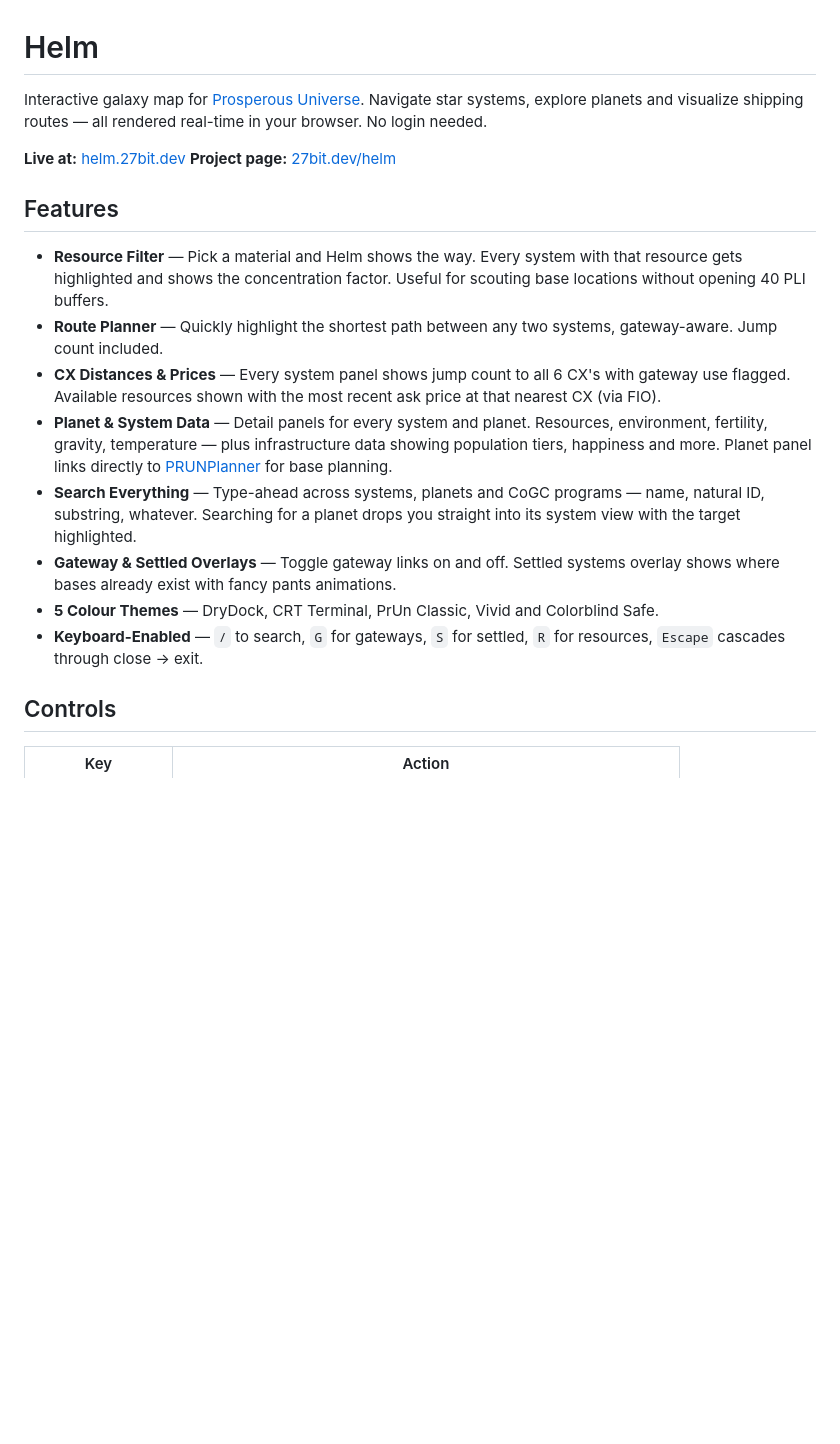
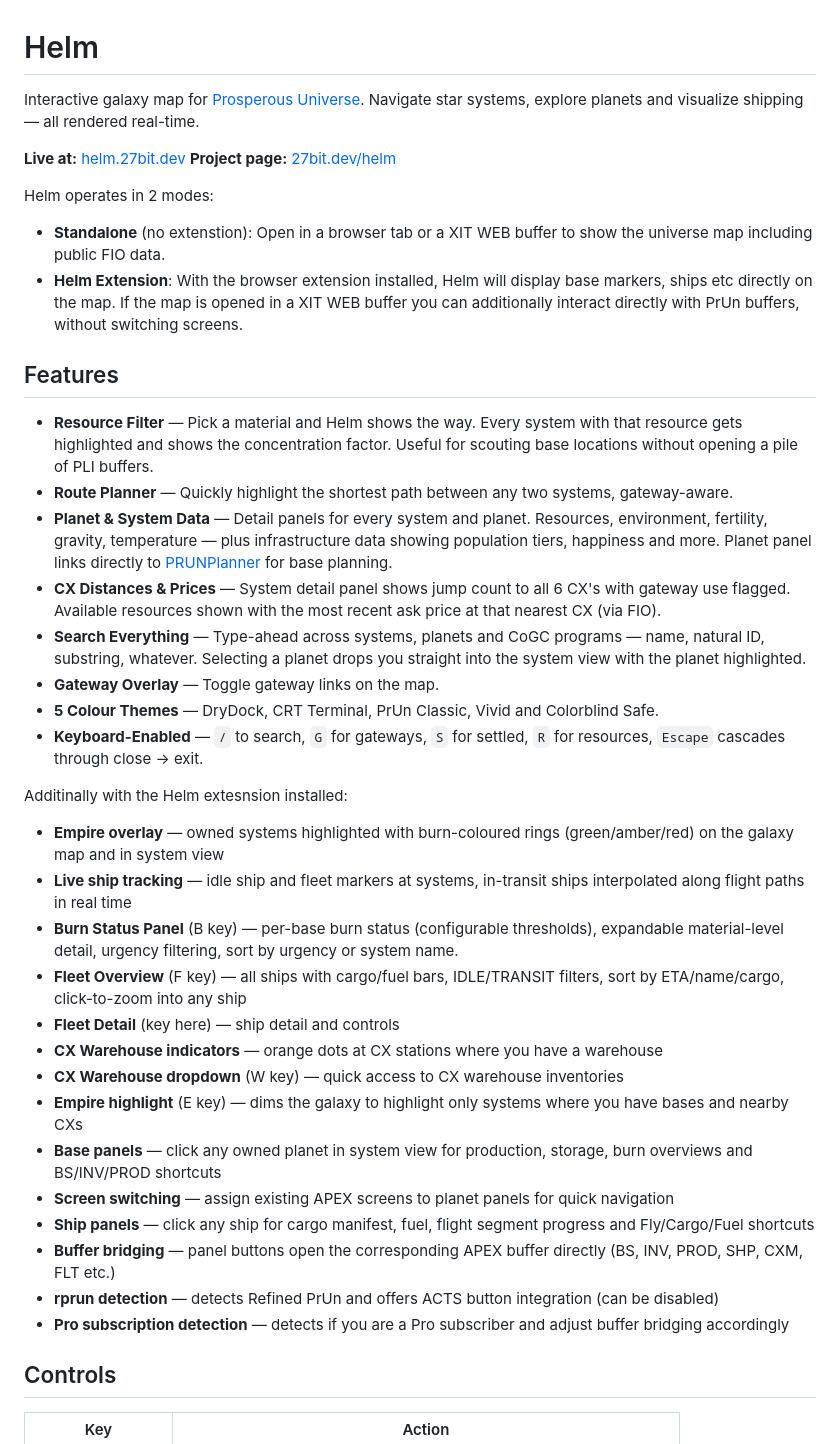
Before and after one commit to Zillatron27/helm, a Markdown page: README.md, the part around one of its changes. GitHub-like rendering; blank space fills up the shorter version.

Commit message:
Update README.md
first update adding HUD mode details

```diff
--- a/README.md
+++ b/README.md
@@ -1,20 +1,41 @@
 # Helm
 
-Interactive galaxy map for [Prosperous Universe](https://prosperousuniverse.com/). Navigate star systems, explore planets and visualize shipping routes — all rendered real-time in your browser. No login needed.
+Interactive galaxy map for [Prosperous Universe](https://prosperousuniverse.com/). Navigate star systems, explore planets and visualize shipping — all rendered real-time.
 
 **Live at:** [helm.27bit.dev](https://helm.27bit.dev)
 **Project page:** [27bit.dev/helm](https://27bit.dev/helm/)
 
+Helm operates in 2 modes:
+- **Standalone** (no extenstion): Open in a browser tab or a XIT WEB buffer to show the universe map including public FIO data.
+- **Helm Extension**: With the browser extension installed, Helm will display base markers, ships etc directly on the map. If the map is opened in a XIT WEB buffer you can additionally interact directly with PrUn buffers, without switching screens.
+
+
 ## Features
 
-- **Resource Filter** — Pick a material and Helm shows the way. Every system with that resource gets highlighted and shows the concentration factor. Useful for scouting base locations without opening 40 PLI buffers.
-- **Route Planner** — Quickly highlight the shortest path between any two systems, gateway-aware. Jump count included.
-- **CX Distances & Prices** — Every system panel shows jump count to all 6 CX's with gateway use flagged. Available resources shown with the most recent ask price at that nearest CX (via FIO).
+- **Resource Filter** — Pick a material and Helm shows the way. Every system with that resource gets highlighted and shows the concentration factor. Useful for scouting base locations without opening a pile of PLI buffers.
+- **Route Planner** — Quickly highlight the shortest path between any two systems, gateway-aware.
 - **Planet & System Data** — Detail panels for every system and planet. Resources, environment, fertility, gravity, temperature — plus infrastructure data showing population tiers, happiness and more. Planet panel links directly to [PRUNPlanner](https://prunplanner.org) for base planning.
-- **Search Everything** — Type-ahead across systems, planets and CoGC programs — name, natural ID, substring, whatever. Searching for a planet drops you straight into its system view with the target highlighted.
-- **Gateway & Settled Overlays** — Toggle gateway links on and off. Settled systems overlay shows where bases already exist with fancy pants animations.
+- **CX Distances & Prices** — System detail panel shows jump count to all 6 CX's with gateway use flagged. Available resources shown with the most recent ask price at that nearest CX (via FIO).
+- **Search Everything** — Type-ahead across systems, planets and CoGC programs — name, natural ID, substring, whatever. Selecting a planet drops you straight into the system view with the planet highlighted.
+- **Gateway Overlay** — Toggle gateway links on the map.
 - **5 Colour Themes** — DryDock, CRT Terminal, PrUn Classic, Vivid and Colorblind Safe.
 - **Keyboard-Enabled** — `/` to search, `G` for gateways, `S` for settled, `R` for resources, `Escape` cascades through close → exit.
+
+Additinally with the Helm extesnsion installed:
+- **Empire overlay** — owned systems highlighted with burn-coloured rings (green/amber/red) on the galaxy map and in system view
+- **Live ship tracking** — idle ship and fleet markers at systems, in-transit ships interpolated along flight paths in real time
+- **Burn Status Panel** (B key) — per-base burn status (configurable thresholds), expandable material-level detail, urgency filtering, sort by urgency or system name.
+- **Fleet Overview** (F key) — all ships with cargo/fuel bars, IDLE/TRANSIT filters, sort by ETA/name/cargo, click-to-zoom into any ship
+- **Fleet Detail** (key here) — ship detail and controls
+- **CX Warehouse indicators** — orange dots at CX stations where you have a warehouse
+- **CX Warehouse dropdown** (W key) — quick access to CX warehouse inventories
+- **Empire highlight** (E key) — dims the galaxy to highlight only systems where you have bases and nearby CXs
+- **Base panels** — click any owned planet in system view for production, storage, burn overviews and BS/INV/PROD shortcuts
+- **Screen switching** — assign existing APEX screens to planet panels for quick navigation
+- **Ship panels** — click any ship for cargo manifest, fuel, flight segment progress and Fly/Cargo/Fuel shortcuts
+- **Buffer bridging** — panel buttons open the corresponding APEX buffer directly (BS, INV, PROD, SHP, CXM, FLT etc.)
+- **rprun detection** — detects Refined PrUn and offers ACTS button integration (can be disabled)
+- **Pro subscription detection** — detects if you are a Pro subscriber and adjust buffer bridging accordingly
 
 ## Controls
 
```
Also changed, not shown: other parts of README.md (+1 -7 lines).
